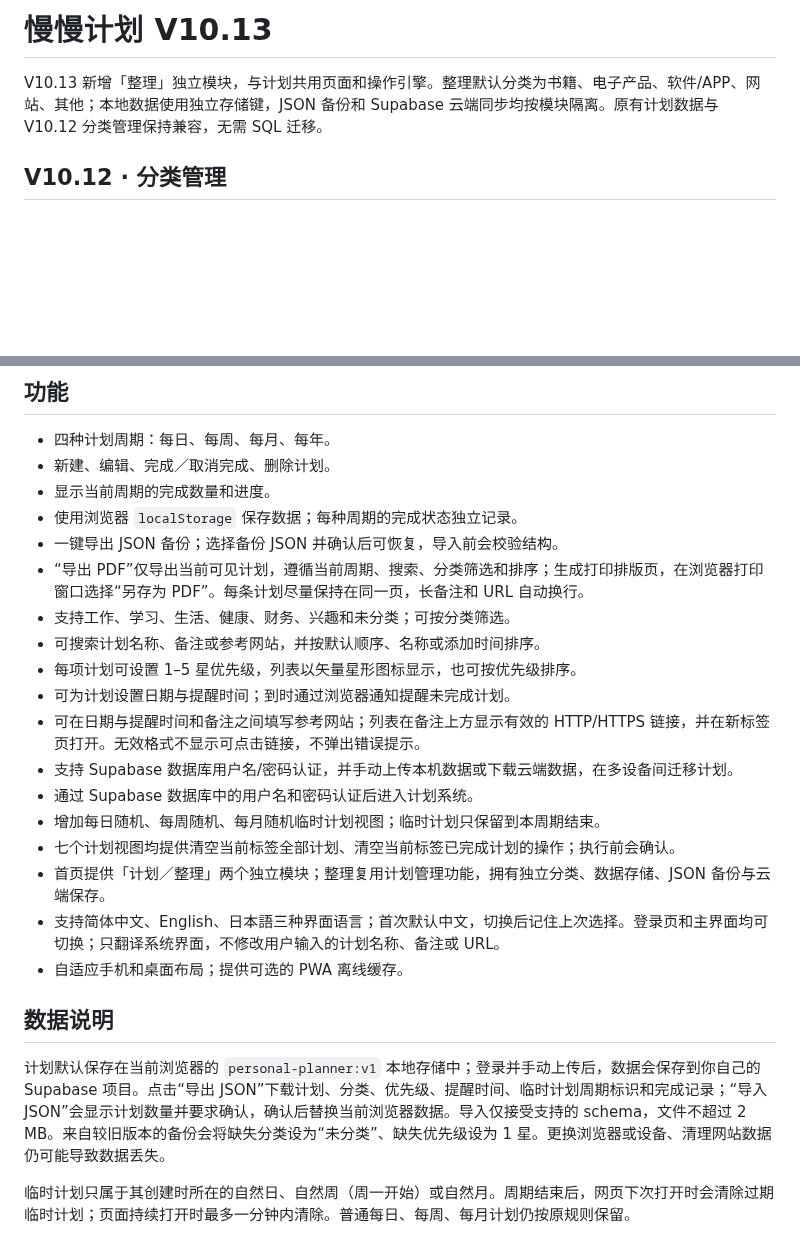
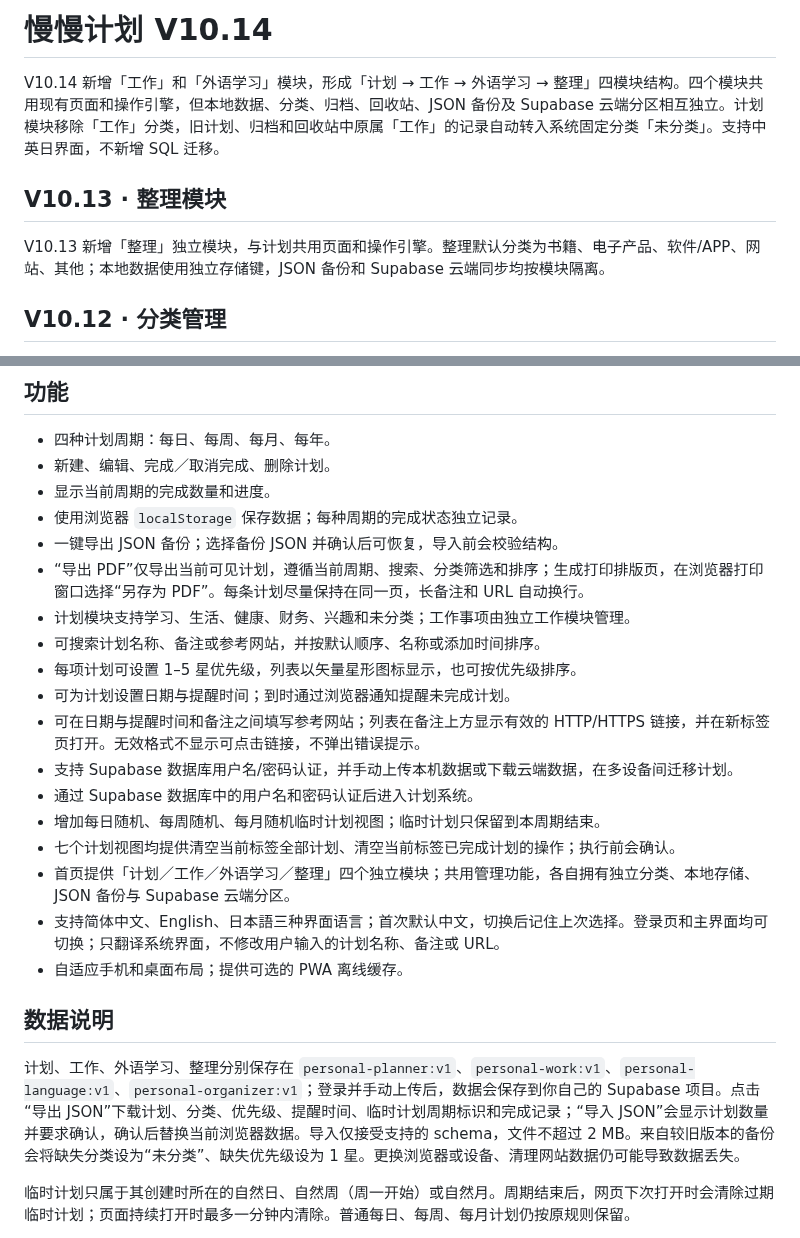
Before and after one commit to ouyangxinwei/daily_weekly_planner, a Markdown page: README.md, 2 parts joined by grey strips. Rendered like a GitHub page; blank space fills up the shorter version.

Commit message:
Document V10.14 four-module structure in README

```diff
--- a/README.md
+++ b/README.md
@@ -1,6 +1,10 @@
-# 慢慢计划 V10.13
+# 慢慢计划 V10.14
 
-V10.13 新增「整理」独立模块，与计划共用页面和操作引擎。整理默认分类为书籍、电子产品、软件/APP、网站、其他；本地数据使用独立存储键，JSON 备份和 Supabase 云端同步均按模块隔离。原有计划数据与 V10.12 分类管理保持兼容，无需 SQL 迁移。
+V10.14 新增「工作」和「外语学习」模块，形成「计划 → 工作 → 外语学习 → 整理」四模块结构。四个模块共用现有页面和操作引擎，但本地数据、分类、归档、回收站、JSON 备份及 Supabase 云端分区相互独立。计划模块移除「工作」分类，旧计划、归档和回收站中原属「工作」的记录自动转入系统固定分类「未分类」。支持中英日界面，不新增 SQL 迁移。
+
+## V10.13 · 整理模块
+
+V10.13 新增「整理」独立模块，与计划共用页面和操作引擎。整理默认分类为书籍、电子产品、软件/APP、网站、其他；本地数据使用独立存储键，JSON 备份和 Supabase 云端同步均按模块隔离。
 
 ## V10.12 · 分类管理
 
@@ -60,7 +64,7 @@ V10.13 新增「整理」独立模块，与计划共用页面和操作引擎。
 - 使用浏览器 `localStorage` 保存数据；每种周期的完成状态独立记录。
 - 一键导出 JSON 备份；选择备份 JSON 并确认后可恢复，导入前会校验结构。
 - “导出 PDF”仅导出当前可见计划，遵循当前周期、搜索、分类筛选和排序；生成打印排版页，在浏览器打印窗口选择“另存为 PDF”。每条计划尽量保持在同一页，长备注和 URL 自动换行。
-- 支持工作、学习、生活、健康、财务、兴趣和未分类；可按分类筛选。
+- 计划模块支持学习、生活、健康、财务、兴趣和未分类；工作事项由独立工作模块管理。
 - 可搜索计划名称、备注或参考网站，并按默认顺序、名称或添加时间排序。
 - 每项计划可设置 1–5 星优先级，列表以矢量星形图标显示，也可按优先级排序。
 - 可为计划设置日期与提醒时间；到时通过浏览器通知提醒未完成计划。
@@ -69,13 +73,13 @@ V10.13 新增「整理」独立模块，与计划共用页面和操作引擎。
 - 通过 Supabase 数据库中的用户名和密码认证后进入计划系统。
 - 增加每日随机、每周随机、每月随机临时计划视图；临时计划只保留到本周期结束。
 - 七个计划视图均提供清空当前标签全部计划、清空当前标签已完成计划的操作；执行前会确认。
-- 首页提供「计划／整理」两个独立模块；整理复用计划管理功能，拥有独立分类、数据存储、JSON 备份与云端保存。
+- 首页提供「计划／工作／外语学习／整理」四个独立模块；共用管理功能，各自拥有独立分类、本地存储、JSON 备份与 Supabase 云端分区。
 - 支持简体中文、English、日本語三种界面语言；首次默认中文，切换后记住上次选择。登录页和主界面均可切换；只翻译系统界面，不修改用户输入的计划名称、备注或 URL。
 - 自适应手机和桌面布局；提供可选的 PWA 离线缓存。
 
 ## 数据说明
 
-计划默认保存在当前浏览器的 `personal-planner:v1` 本地存储中；登录并手动上传后，数据会保存到你自己的 Supabase 项目。点击“导出 JSON”下载计划、分类、优先级、提醒时间、临时计划周期标识和完成记录；“导入 JSON”会显示计划数量并要求确认，确认后替换当前浏览器数据。导入仅接受支持的 schema，文件不超过 2 MB。来自较旧版本的备份会将缺失分类设为“未分类”、缺失优先级设为 1 星。更换浏览器或设备、清理网站数据仍可能导致数据丢失。
+计划、工作、外语学习、整理分别保存在 `personal-planner:v1`、`personal-work:v1`、`personal-language:v1`、`personal-organizer:v1`；登录并手动上传后，数据会保存到你自己的 Supabase 项目。点击“导出 JSON”下载计划、分类、优先级、提醒时间、临时计划周期标识和完成记录；“导入 JSON”会显示计划数量并要求确认，确认后替换当前浏览器数据。导入仅接受支持的 schema，文件不超过 2 MB。来自较旧版本的备份会将缺失分类设为“未分类”、缺失优先级设为 1 星。更换浏览器或设备、清理网站数据仍可能导致数据丢失。
 
 临时计划只属于其创建时所在的自然日、自然周（周一开始）或自然月。周期结束后，网页下次打开时会清除过期临时计划；页面持续打开时最多一分钟内清除。普通每日、每周、每月计划仍按原规则保留。
 
```
